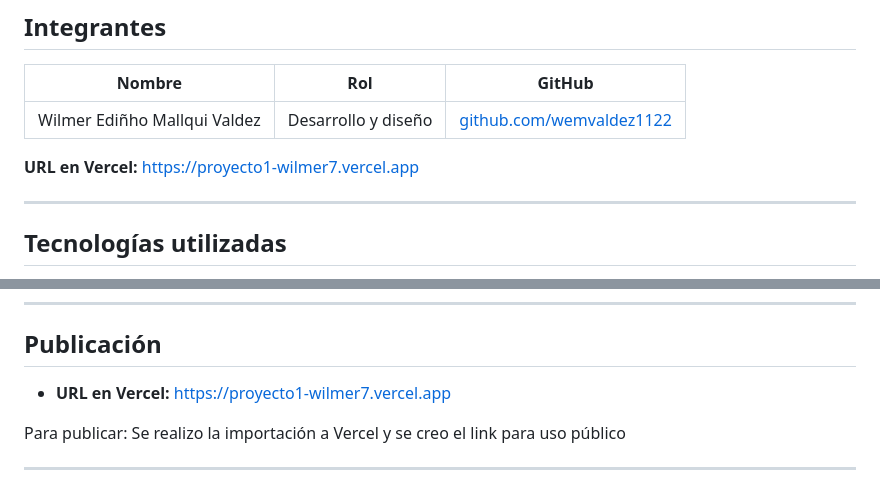
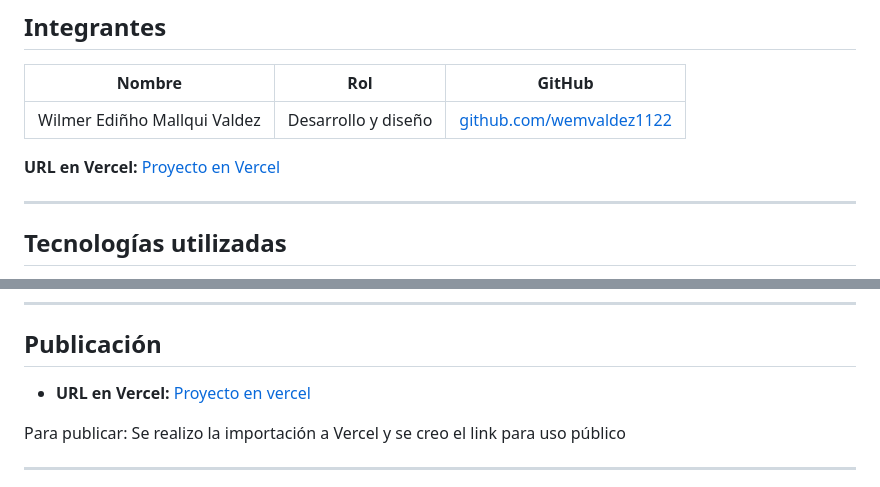
Before and after one commit to wemvaldez1122/PFO-1, a Markdown page: README.md, 2 parts joined by grey strips. GitHub-like rendering.

```diff
--- a/README.md
+++ b/README.md
@@ -17,7 +17,7 @@ perfiles individuales, navegación interna y una bitácora del proceso.
 | --- | --- | --- |
 | Wilmer Ediñho Mallqui Valdez | Desarrollo y diseño | [github.com/wemvaldez1122](https://github.com/wemvaldez1122) |
 
-**URL en Vercel:** [https://proyecto1-wilmer7.vercel.app](https://proyecto1-wilmer7.vercel.app/)
+**URL en Vercel:** [Proyecto en Vercel](https://proyecto1-wilmer7.vercel.app/)
 
 _________________________________________________________________________________________________________________________
 
@@ -146,7 +146,7 @@ ________________________________________________________________________________
 
 ## Publicación
 
-- **URL en Vercel:** [https://proyecto1-wilmer7.vercel.app](https://proyecto1-wilmer7.vercel.app/)
+- **URL en Vercel:** [Proyecto en vercel](https://proyecto1-wilmer7.vercel.app/)
 
 Para publicar: Se realizo la importación a Vercel y se creo el link para uso público
 __________________________________________________________________________________________________________________________
```
